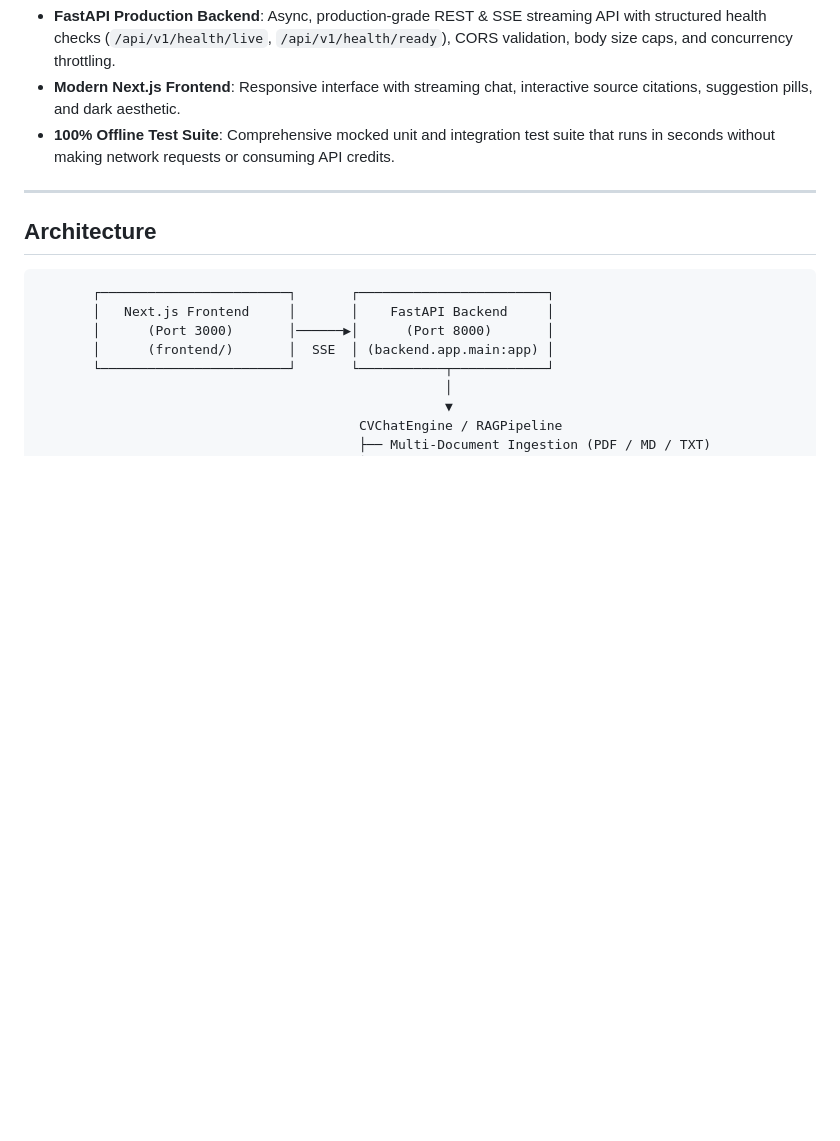
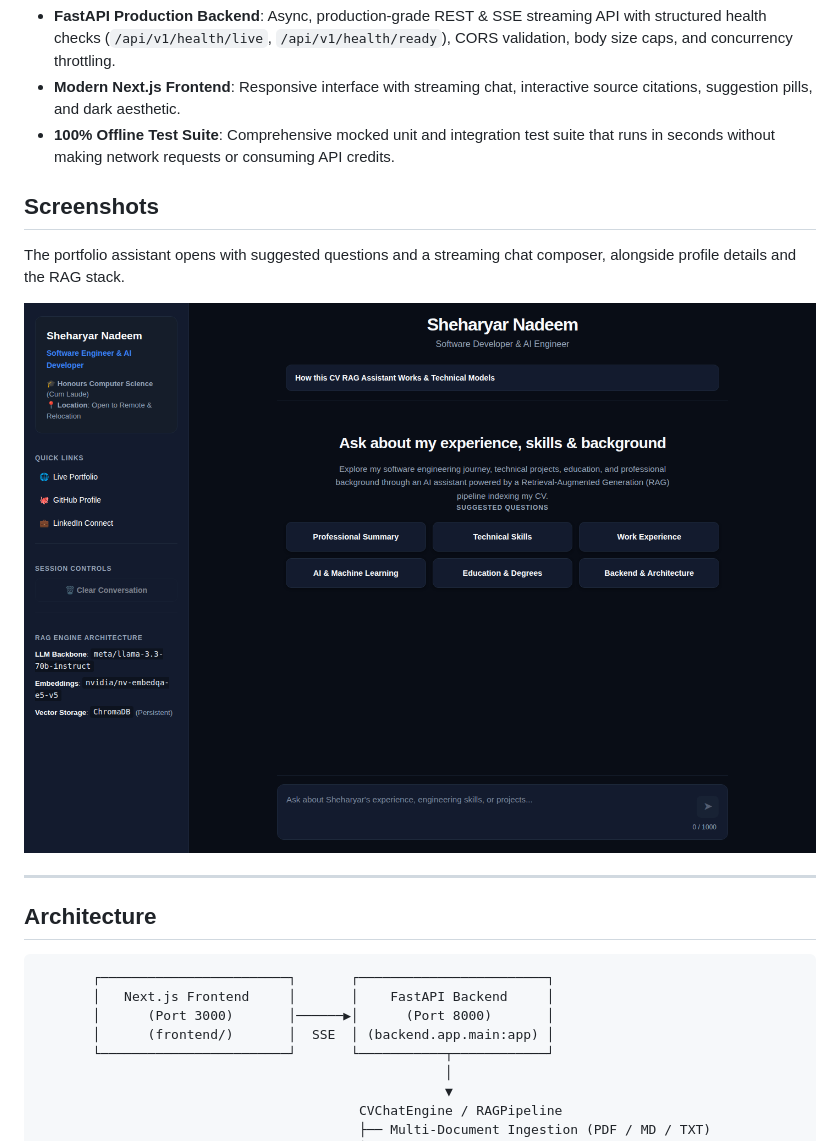
Before and after one commit to SheyBoiCarti/CVRAG, a Markdown page: README.md, the part around the change. GitHub-like rendering; pictures changed too: docs/screenshots/chat-home.png (added); blank space fills up the shorter version.

Commit message:
Add project screenshot to README [skip ci]

```diff
--- a/README.md
+++ b/README.md
@@ -16,6 +16,12 @@ Recruiters, hiring managers, and engineers can explore broad career highlights o
 - **FastAPI Production Backend**: Async, production-grade REST & SSE streaming API with structured health checks (`/api/v1/health/live`, `/api/v1/health/ready`), CORS validation, body size caps, and concurrency throttling.
 - **Modern Next.js Frontend**: Responsive interface with streaming chat, interactive source citations, suggestion pills, and dark aesthetic.
 - **100% Offline Test Suite**: Comprehensive mocked unit and integration test suite that runs in seconds without making network requests or consuming API credits.
+
+## Screenshots
+
+The portfolio assistant opens with suggested questions and a streaming chat composer, alongside profile details and the RAG stack.
+
+![CV RAG assistant home screen](docs/screenshots/chat-home.png)
 
 ---
 
```
